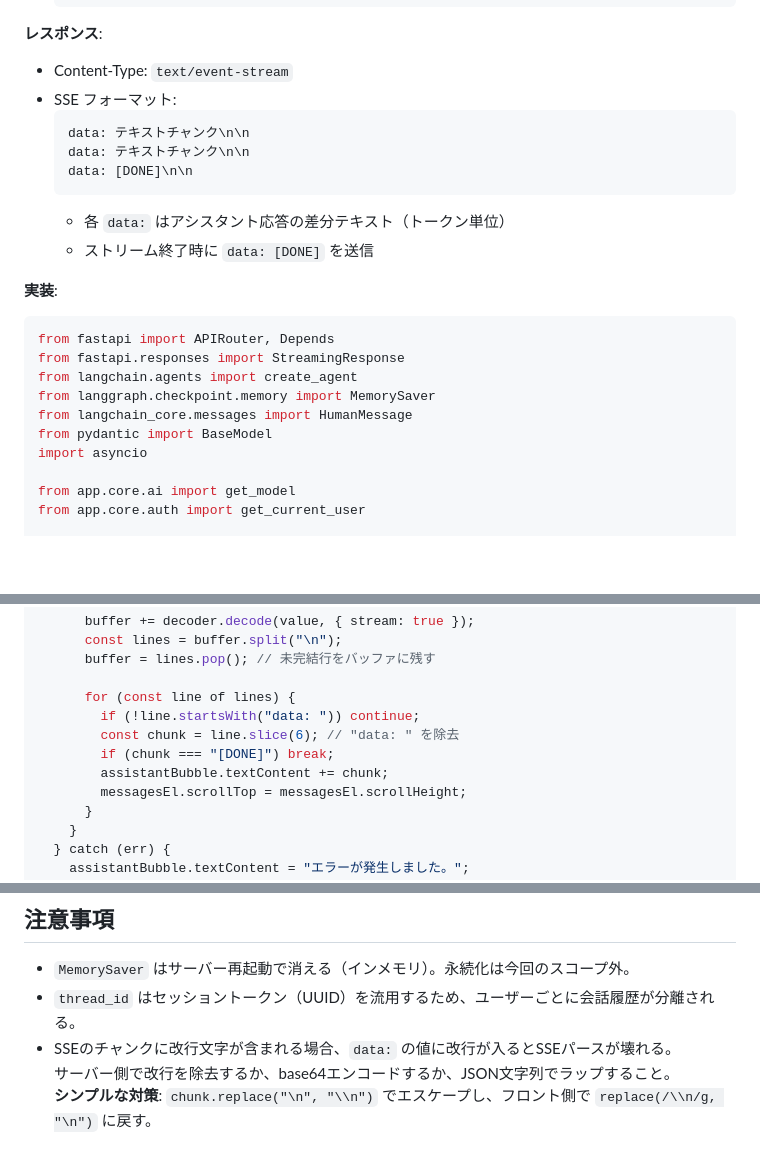
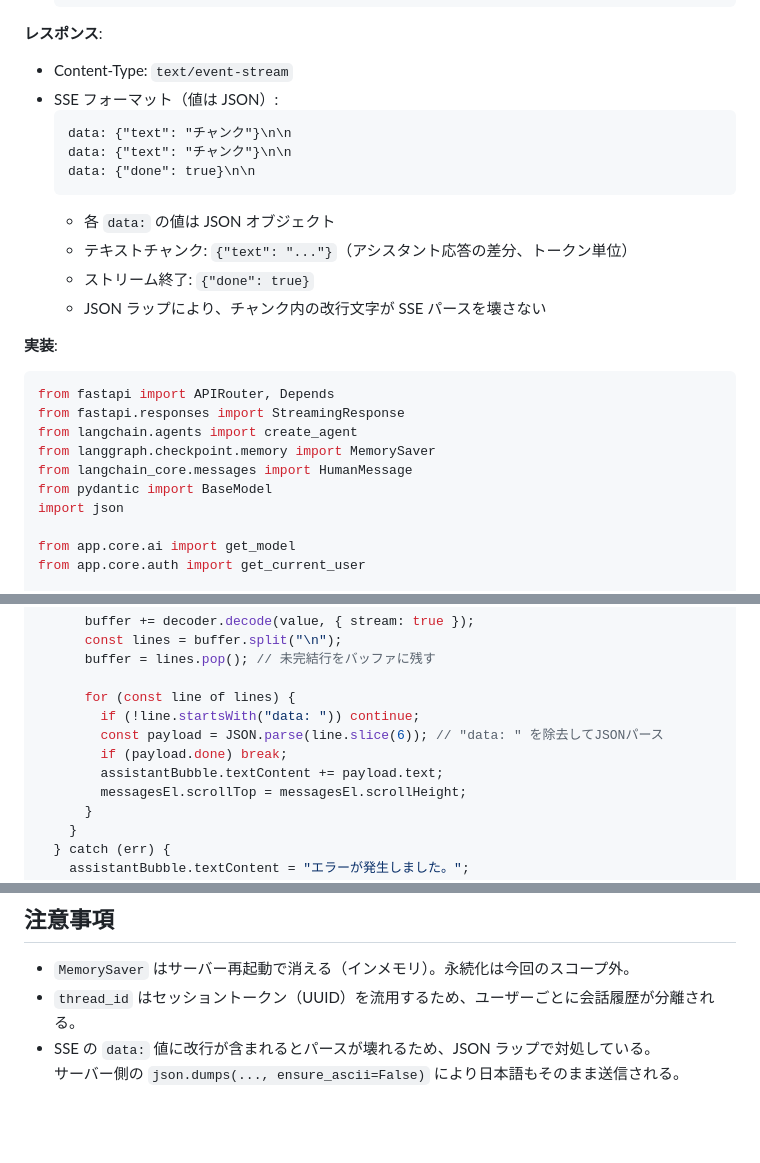
Before and after one commit to haatsu/htmx-chat, a Markdown page: docs/chat-streaming.md, 3 parts joined by grey strips. GitHub-like rendering; blank space fills up the shorter version.

Commit message:
docs: update streaming format to JSON wrap for SSE safety
https://claude.ai/code/session_01WGTGUHZrCgYyPxcyum8tif

````diff
--- a/docs/chat-streaming.md
+++ b/docs/chat-streaming.md
@@ -20,14 +20,16 @@ HTMX は Fetch API を使わないため SSE の POST ストリームが扱え
 
 **レスポンス**:
 - Content-Type: `text/event-stream`
-- SSE フォーマット:
+- SSE フォーマット（値は JSON）:
   ```
-  data: テキストチャンク\n\n
-  data: テキストチャンク\n\n
-  data: [DONE]\n\n
+  data: {"text": "チャンク"}\n\n
+  data: {"text": "チャンク"}\n\n
+  data: {"done": true}\n\n
   ```
-  - 各 `data:` はアシスタント応答の差分テキスト（トークン単位）
-  - ストリーム終了時に `data: [DONE]` を送信
+  - 各 `data:` の値は JSON オブジェクト
+  - テキストチャンク: `{"text": "..."}`（アシスタント応答の差分、トークン単位）
+  - ストリーム終了: `{"done": true}`
+  - JSON ラップにより、チャンク内の改行文字が SSE パースを壊さない
 
 **実装**:
 
@@ -38,7 +40,7 @@ from langchain.agents import create_agent
 from langgraph.checkpoint.memory import MemorySaver
 from langchain_core.messages import HumanMessage
 from pydantic import BaseModel
-import asyncio
+import json
 
 from app.core.ai import get_model
 from app.core.auth import get_current_user
@@ -160,9 +162,9 @@ async function sendMessage() {
 
       for (const line of lines) {
         if (!line.startsWith("data: ")) continue;
-        const chunk = line.slice(6); // "data: " を除去
-        if (chunk === "[DONE]") break;
-        assistantBubble.textContent += chunk;
+        const payload = JSON.parse(line.slice(6)); // "data: " を除去してJSONパース
+        if (payload.done) break;
+        assistantBubble.textContent += payload.text;
         messagesEl.scrollTop = messagesEl.scrollHeight;
       }
     }
@@ -206,6 +208,5 @@ function appendMessage(role, text) {
 
 - `MemorySaver` はサーバー再起動で消える（インメモリ）。永続化は今回のスコープ外。
 - `thread_id` はセッショントークン（UUID）を流用するため、ユーザーごとに会話履歴が分離される。
-- SSEのチャンクに改行文字が含まれる場合、`data:` の値に改行が入るとSSEパースが壊れる。
-  サーバー側で改行を除去するか、base64エンコードするか、JSON文字列でラップすること。
-  **シンプルな対策**: `chunk.replace("\n", "\\n")` でエスケープし、フロント側で `replace(/\\n/g, "\n")` に戻す。
+- SSE の `data:` 値に改行が含まれるとパースが壊れるため、JSON ラップで対処している。
+  サーバー側の `json.dumps(..., ensure_ascii=False)` により日本語もそのまま送信される。
````
Also changed, not shown: other parts of docs/chat-streaming.md (+2 -2 lines).
